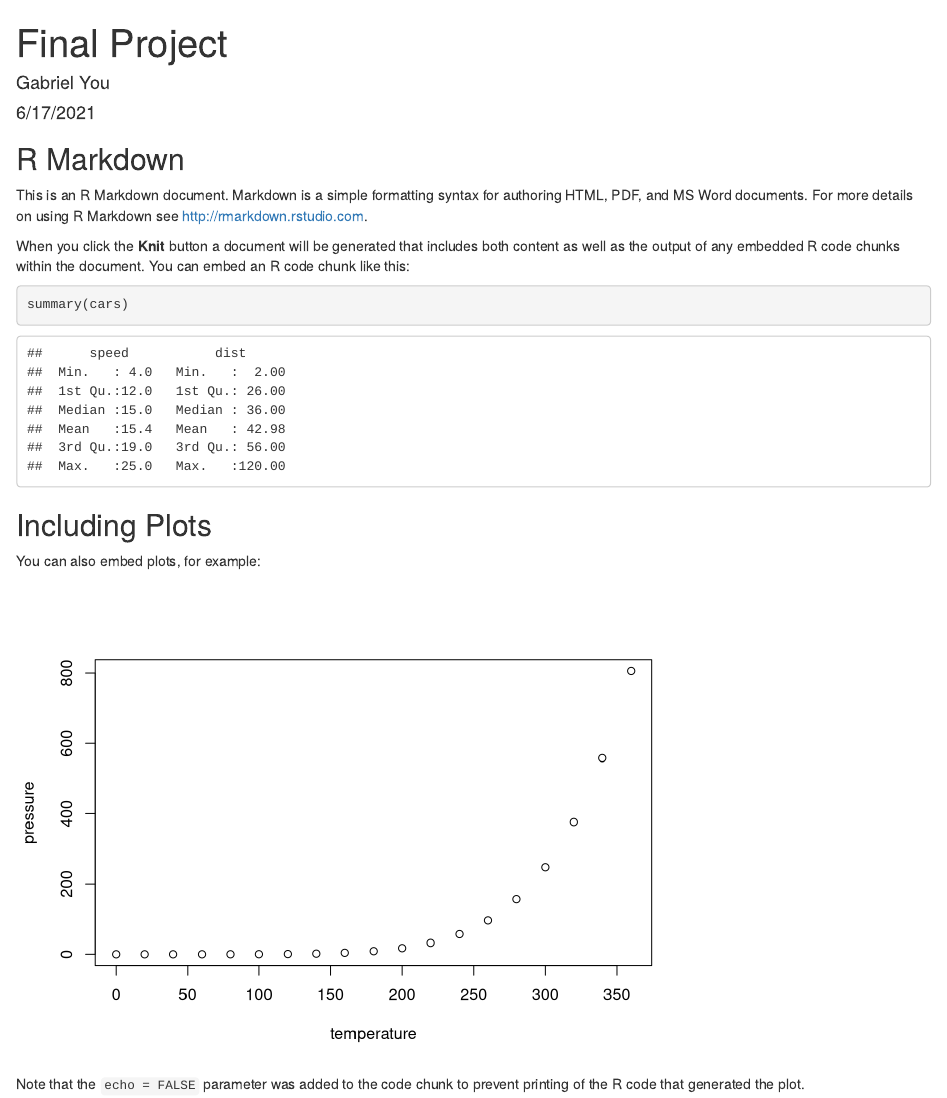
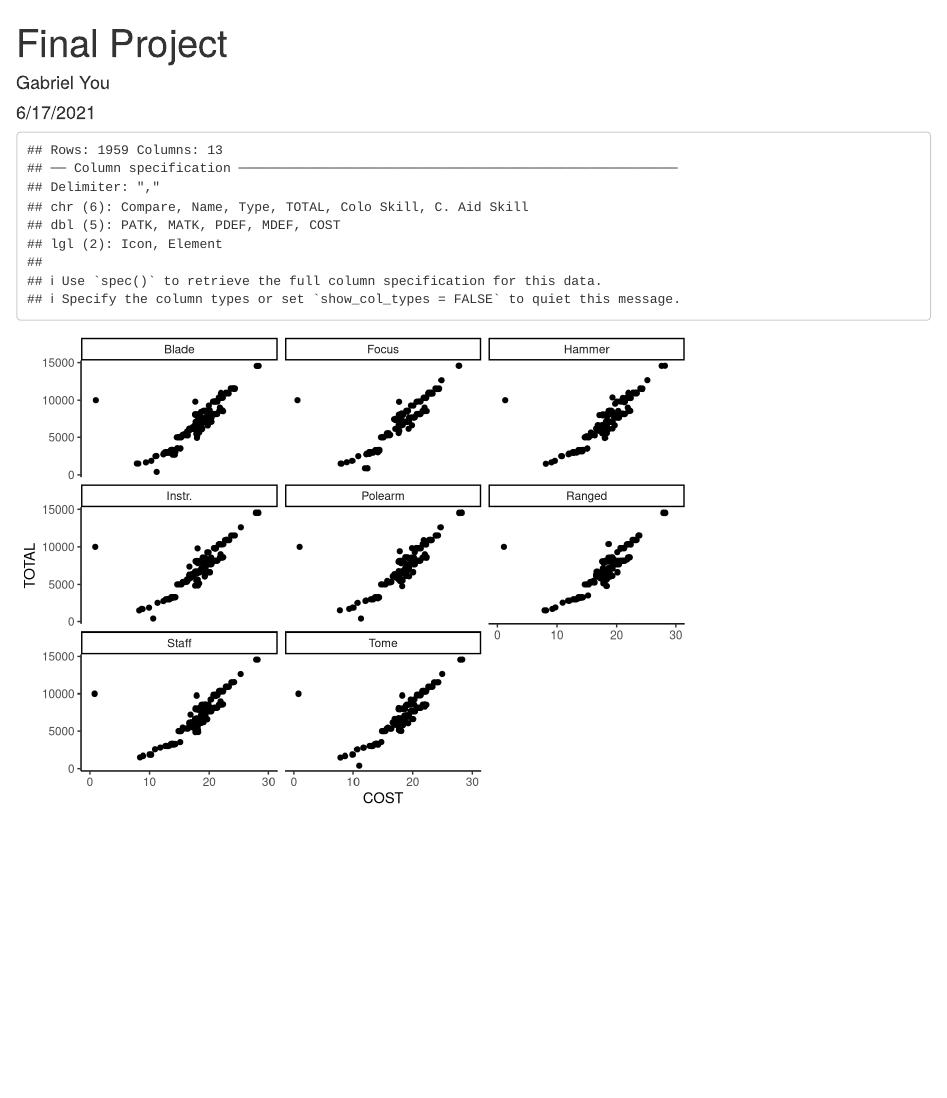
Before and after one commit to GabeYou/Sinoalice-Final-Project, an R Markdown document (Final-Project.Rmd): the page in a window 1100 px wide, from its top. Rendered offline with R 4.5, knitr and Pandoc, with nearby package versions; code that draws random numbers runs with fixed seeds of ours.

Commit message:
new commit

````diff
--- a/Final-Project.Rmd
+++ b/Final-Project.Rmd
@@ -5,26 +5,34 @@ date: "6/17/2021"
 output: html_document
 ---
 
-```{r setup, include=FALSE}
-knitr::opts_chunk$set(echo = TRUE)
+```{r setup, include= FALSE}
+knitr::opts_chunk$set(echo = FALSE)
+library(tidyverse)
 ```
 
-## R Markdown
 
-This is an R Markdown document. Markdown is a simple formatting syntax for authoring HTML, PDF, and MS Word documents. For more details on using R Markdown see <http://rmarkdown.rstudio.com>.
 
-When you click the **Knit** button a document will be generated that includes both content as well as the output of any embedded R code chunks within the document. You can embed an R code chunk like this:
+```{r, echo=FALSE}
+raw_data = read_csv("FinalProjectDatax.csv")
+  x <- raw_data
 
-```{r cars}
-summary(cars)
+
+
+
+
+
+
 ```
 
-## Including Plots
 
-You can also embed plots, for example:
-
-```{r pressure, echo=FALSE}
-plot(pressure)
+```{r, echo=FALSE}
+x %>%
+  group_by(TOTAL) %>%
+  mutate(TOTAL= str_remove(TOTAL,"Lv140")) %>%
+  mutate(TOTAL= parse_number(TOTAL)) %>%
+  ggplot(aes(x=COST,y=TOTAL))+
+  geom_jitter()+
+  theme_classic()+
+  facet_wrap(~Type)+
+  coord_cartesian(xlim = c(0, 30))
 ```
-
-Note that the `echo = FALSE` parameter was added to the code chunk to prevent printing of the R code that generated the plot.
--- a/FinalProjectData.csv
+++ /dev/null
@@ -1 +0,0 @@
-value
````
Also changed, not shown: FinalProjectData.R (+8 -4 lines), Final-Project.html.
